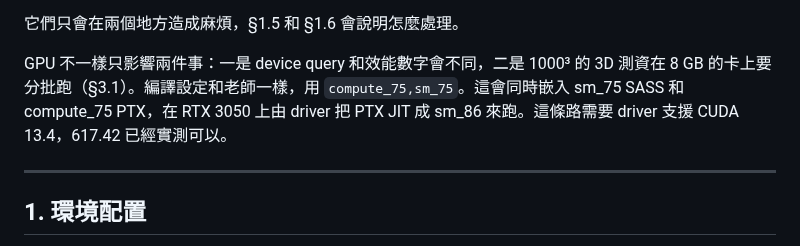
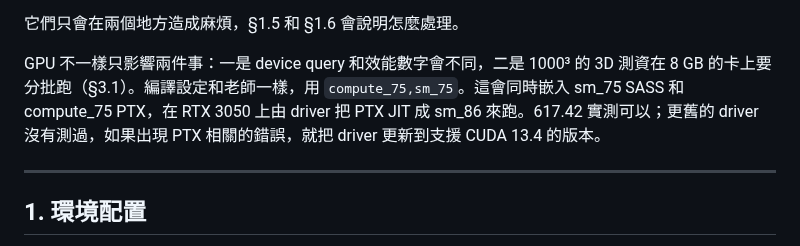
Before and after one commit to mileschintw/fall-2026, a Markdown page: gpu/hw/local-runbook.md, the part around the change. Drawn GitHub-style.

Commit message:
GPU runbook：driver 和 PTX JIT 的說法改成只寫實測範圍（617.42）
Co-Authored-By: Claude Opus 5.5 <noreply@anthropic.com>

```diff
--- a/gpu/hw/local-runbook.md
+++ b/gpu/hw/local-runbook.md
@@ -25,7 +25,7 @@
 
 它們只會在兩個地方造成麻煩，§1.5 和 §1.6 會說明怎麼處理。
 
-GPU 不一樣只影響兩件事：一是 device query 和效能數字會不同，二是 1000³ 的 3D 測資在 8 GB 的卡上要分批跑（§3.1）。編譯設定和老師一樣，用 `compute_75,sm_75`。這會同時嵌入 sm_75 SASS 和 compute_75 PTX，在 RTX 3050 上由 driver 把 PTX JIT 成 sm_86 來跑。這條路需要 driver 支援 CUDA 13.4，617.42 已經實測可以。
+GPU 不一樣只影響兩件事：一是 device query 和效能數字會不同，二是 1000³ 的 3D 測資在 8 GB 的卡上要分批跑（§3.1）。編譯設定和老師一樣，用 `compute_75,sm_75`。這會同時嵌入 sm_75 SASS 和 compute_75 PTX，在 RTX 3050 上由 driver 把 PTX JIT 成 sm_86 來跑。617.42 實測可以；更舊的 driver 沒有測過，如果出現 PTX 相關的錯誤，就把 driver 更新到支援 CUDA 13.4 的版本。
 
 ---
 
```
